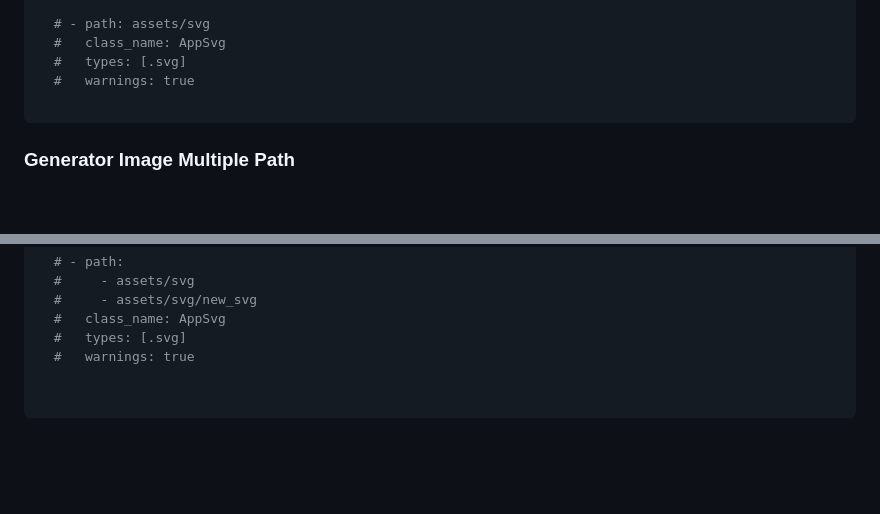
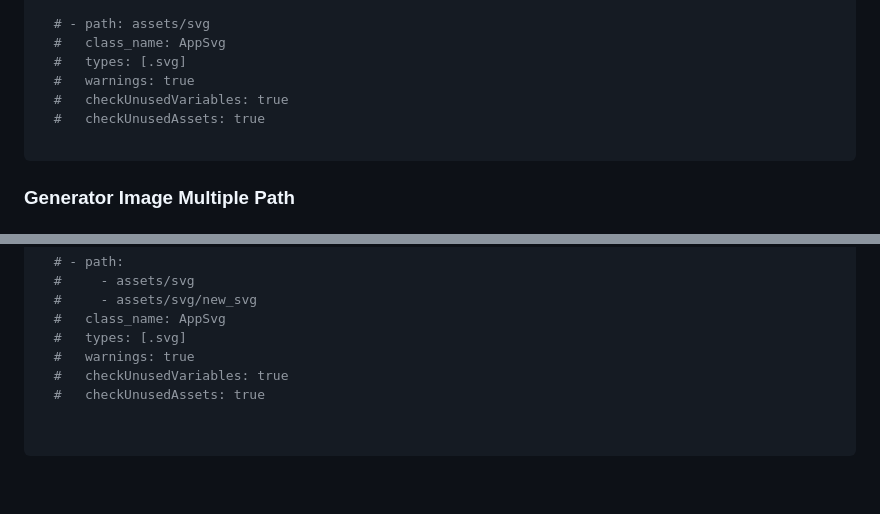
Before and after one commit to Eldiyar0220/Simpler-flutter-generator, a Markdown page: README.md, 2 parts joined by grey strips. Rendered like a GitHub page; blank space fills up the shorter version.

````diff
--- a/README.md
+++ b/README.md
@@ -46,6 +46,8 @@ groups:
   #   class_name: AppSvg
   #   types: [.svg]
   #   warnings: true
+  #   checkUnusedVariables: true
+  #   checkUnusedAssets: true
 
 ```
 ### Generator Image Multiple Path
@@ -75,6 +77,8 @@ groups:
   #   class_name: AppSvg
   #   types: [.svg]
   #   warnings: true
+  #   checkUnusedVariables: true
+  #   checkUnusedAssets: true
 
 
 ```
````
